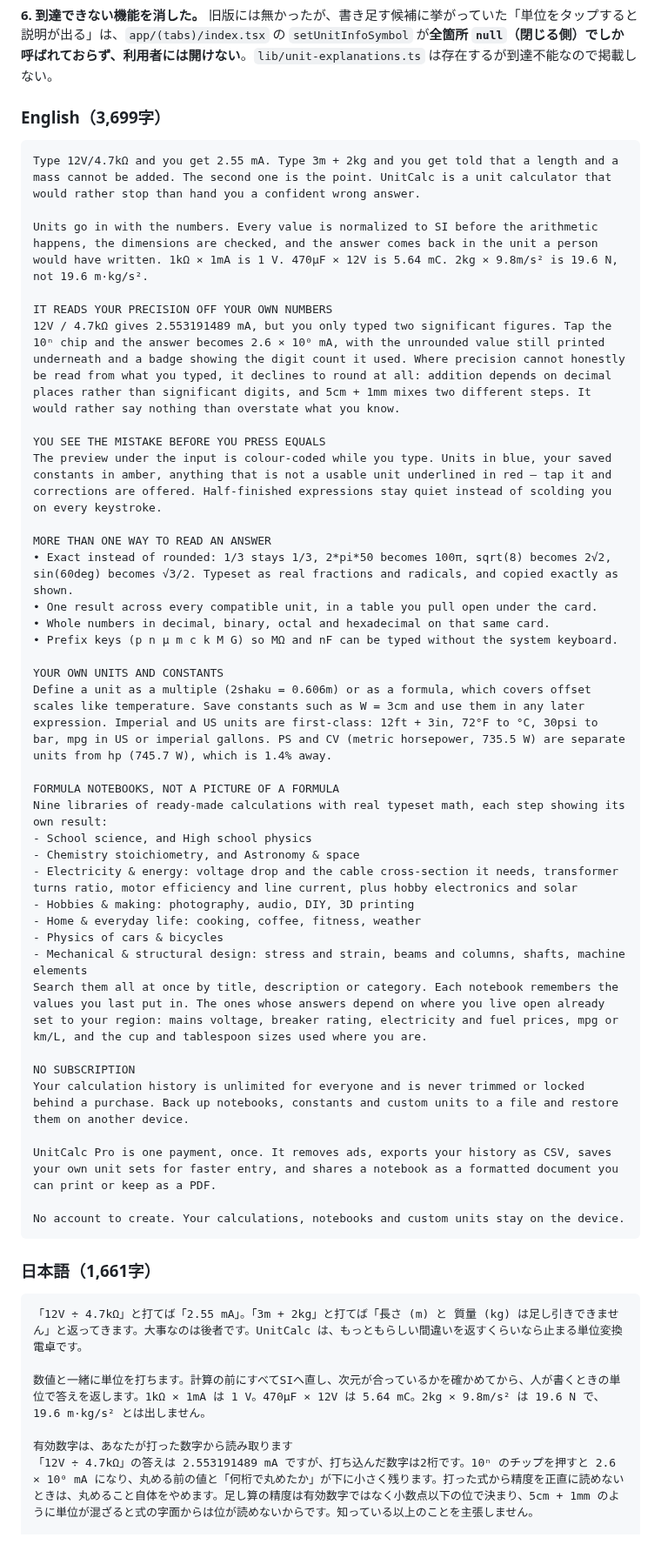
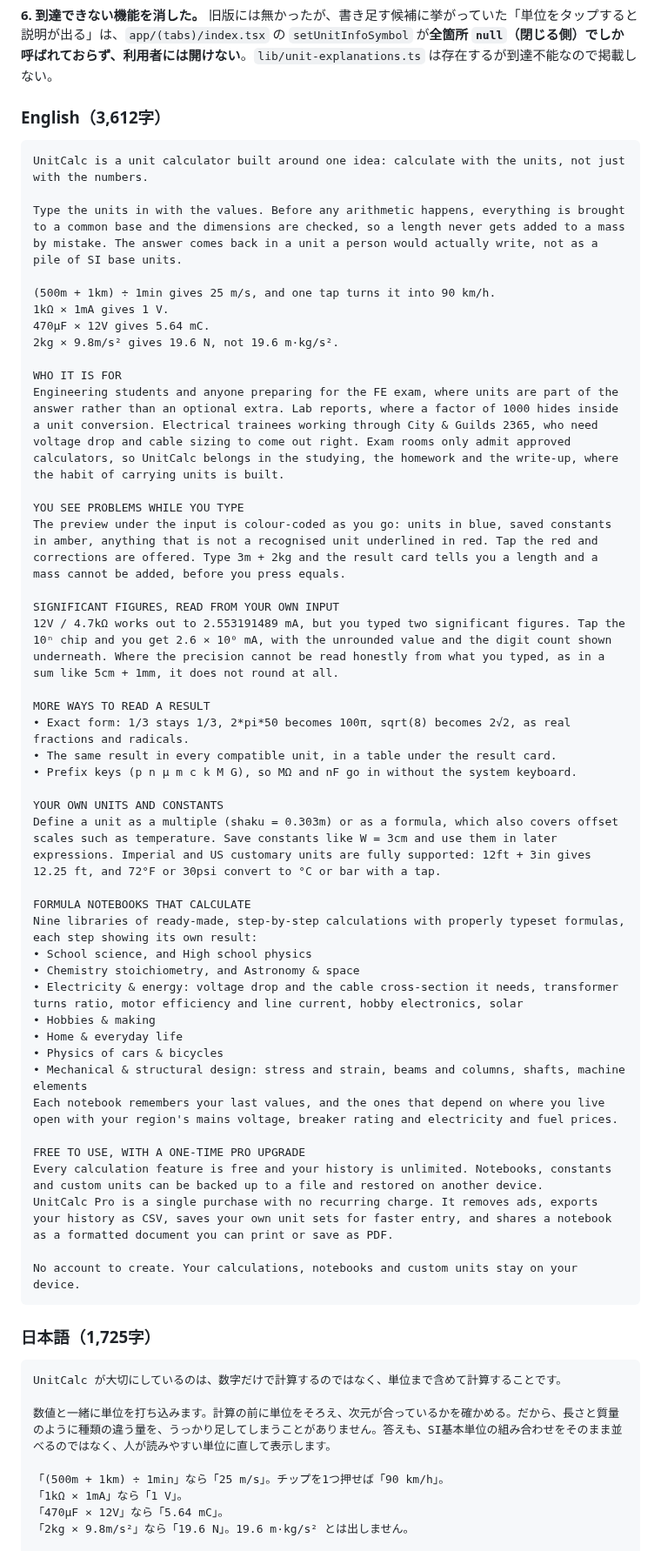
Before and after one commit to ohru131/si-unit-calculator, a Markdown page: docs/store-listing-copy.md, the part around one of its changes. Shown at 87% size. GitHub-like rendering.

````diff
--- a/docs/store-listing-copy.md
+++ b/docs/store-listing-copy.md
@@ -214,54 +265,62 @@ es-419 を足してもスペインの掲載は消えない。
 説明が出る」は、`app/(tabs)/index.tsx` の `setUnitInfoSymbol` が**全箇所 `null`（閉じる側）でしか
 呼ばれておらず、利用者には開けない**。`lib/unit-explanations.ts` は存在するが到達不能なので掲載しない。
 
-### English（3,699字）
+### English（3,612字）
 
 ```
-Type 12V/4.7kΩ and you get 2.55 mA. Type 3m + 2kg and you get told that a length and a mass cannot be added. The second one is the point. UnitCalc is a unit calculator that would rather stop than hand you a confident wrong answer.
+UnitCalc is a unit calculator built around one idea: calculate with the units, not just with the numbers.
 
-Units go in with the numbers. Every value is normalized to SI before the arithmetic happens, the dimensions are checked, and the answer comes back in the unit a person would have written. 1kΩ × 1mA is 1 V. 470µF × 12V is 5.64 mC. 2kg × 9.8m/s² is 19.6 N, not 19.6 m·kg/s².
+Type the units in with the values. Before any arithmetic happens, everything is brought to a common base and the dimensions are checked, so a length never gets added to a mass by mistake. The answer comes back in a unit a person would actually write, not as a pile of SI base units.
 
-IT READS YOUR PRECISION OFF YOUR OWN NUMBERS
-12V / 4.7kΩ gives 2.553191489 mA, but you only typed two significant figures. Tap the 10ⁿ chip and the answer becomes 2.6 × 10⁰ mA, with the unrounded value still printed underneath and a badge showing the digit count it used. Where precision cannot honestly be read from what you typed, it declines to round at all: addition depends on decimal places rather than significant digits, and 5cm + 1mm mixes two different steps. It would rather say nothing than overstate what you know.
+(500m + 1km) ÷ 1min gives 25 m/s, and one tap turns it into 90 km/h.
+1kΩ × 1mA gives 1 V.
+470µF × 12V gives 5.64 mC.
+2kg × 9.8m/s² gives 19.6 N, not 19.6 m·kg/s².
 
-YOU SEE THE MISTAKE BEFORE YOU PRESS EQUALS
-The preview under the input is colour-coded while you type. Units in blue, your saved constants in amber, anything that is not a usable unit underlined in red — tap it and corrections are offered. Half-finished expressions stay quiet instead of scolding you on every keystroke.
+WHO IT IS FOR
+Engineering students and anyone preparing for the FE exam, where units are part of the answer rather than an optional extra. Lab reports, where a factor of 1000 hides inside a unit conversion. Electrical trainees working through City & Guilds 2365, who need voltage drop and cable sizing to come out right. Exam rooms only admit approved calculators, so UnitCalc belongs in the studying, the homework and the write-up, where the habit of carrying units is built.
 
-MORE THAN ONE WAY TO READ AN ANSWER
-• Exact instead of rounded: 1/3 stays 1/3, 2*pi*50 becomes 100π, sqrt(8) becomes 2√2, sin(60deg) becomes √3/2. Typeset as real fractions and radicals, and copied exactly as shown.
-• One result across every compatible unit, in a table you pull open under the card.
-• Whole numbers in decimal, binary, octal and hexadecimal on that same card.
-• Prefix keys (p n µ m c k M G) so MΩ and nF can be typed without the system keyboard.
+YOU SEE PROBLEMS WHILE YOU TYPE
+The preview under the input is colour-coded as you go: units in blue, saved constants in amber, anything that is not a recognised unit underlined in red. Tap the red and corrections are offered. Type 3m + 2kg and the result card tells you a length and a mass cannot be added, before you press equals.
+
+SIGNIFICANT FIGURES, READ FROM YOUR OWN INPUT
+12V / 4.7kΩ works out to 2.553191489 mA, but you typed two significant figures. Tap the 10ⁿ chip and you get 2.6 × 10⁰ mA, with the unrounded value and the digit count shown underneath. Where the precision cannot be read honestly from what you typed, as in a sum like 5cm + 1mm, it does not round at all.
+
+MORE WAYS TO READ A RESULT
+• Exact form: 1/3 stays 1/3, 2*pi*50 becomes 100π, sqrt(8) becomes 2√2, as real fractions and radicals.
+• The same result in every compatible unit, in a table under the result card.
+• Prefix keys (p n µ m c k M G), so MΩ and nF go in without the system keyboard.
 
 YOUR OWN UNITS AND CONSTANTS
-Define a unit as a multiple (2shaku = 0.606m) or as a formula, which covers offset scales like temperature. Save constants such as W = 3cm and use them in any later expression. Imperial and US units are first-class: 12ft + 3in, 72°F to °C, 30psi to bar, mpg in US or imperial gallons. PS and CV (metric horsepower, 735.5 W) are separate units from hp (745.7 W), which is 1.4% away.
+Define a unit as a multiple (shaku = 0.303m) or as a formula, which also covers offset scales such as temperature. Save constants like W = 3cm and use them in later expressions. Imperial and US customary units are fully supported: 12ft + 3in gives 12.25 ft, and 72°F or 30psi convert to °C or bar with a tap.
 
-FORMULA NOTEBOOKS, NOT A PICTURE OF A FORMULA
-Nine libraries of ready-made calculations with real typeset math, each step showing its own result:
-- School science, and High school physics
-- Chemistry stoichiometry, and Astronomy & space
-- Electricity & energy: voltage drop and the cable cross-section it needs, transformer turns ratio, motor efficiency and line current, plus hobby electronics and solar
-- Hobbies & making: photography, audio, DIY, 3D printing
-- Home & everyday life: cooking, coffee, fitness, weather
-- Physics of cars & bicycles
-- Mechanical & structural design: stress and strain, beams and columns, shafts, machine elements
-Search them all at once by title, description or category. Each notebook remembers the values you last put in. The ones whose answers depend on where you live open already set to your region: mains voltage, breaker rating, electricity and fuel prices, mpg or km/L, and the cup and tablespoon sizes used where you are.
+FORMULA NOTEBOOKS THAT CALCULATE
+Nine libraries of ready-made, step-by-step calculations with properly typeset formulas, each step showing its own result:
+• School science, and High school physics
+• Chemistry stoichiometry, and Astronomy & space
+• Electricity & energy: voltage drop and the cable cross-section it needs, transformer turns ratio, motor efficiency and line current, hobby electronics, solar
+• Hobbies & making
+• Home & everyday life
+• Physics of cars & bicycles
+• Mechanical & structural design: stress and strain, beams and columns, shafts, machine elements
+Each notebook remembers your last values, and the ones that depend on where you live open with your region's mains voltage, breaker rating and electricity and fuel prices.
 
-NO SUBSCRIPTION
-Your calculation history is unlimited for everyone and is never trimmed or locked behind a purchase. Back up notebooks, constants and custom units to a file and restore them on another device.
+FREE TO USE, WITH A ONE-TIME PRO UPGRADE
+Every calculation feature is free and your history is unlimited. Notebooks, constants and custom units can be backed up to a file and restored on another device.
+UnitCalc Pro is a single purchase with no recurring charge. It removes ads, exports your history as CSV, saves your own unit sets for faster entry, and shares a notebook as a formatted document you can print or save as PDF.
 
-UnitCalc Pro is one payment, once. It removes ads, exports your history as CSV, saves your own unit sets for faster entry, and shares a notebook as a formatted document you can print or keep as a PDF.
-
-No account to create. Your calculations, notebooks and custom units stay on the device.
+No account to create. Your calculations, notebooks and custom units stay on your device.
 ```
 
-### 日本語（1,661字）
+### 日本語（1,725字）
 
 ```
-「12V ÷ 4.7kΩ」と打てば「2.55 mA」。「3m + 2kg」と打てば「長さ (m) と 質量 (kg) は足し引きできません」と返ってきます。大事なのは後者です。UnitCalc は、もっともらしい間違いを返すくらいなら止まる単位変換電卓です。
+UnitCalc が大切にしているのは、数字だけで計算するのではなく、単位まで含めて計算することです。
 
-数値と一緒に単位を打ちます。計算の前にすべてSIへ直し、次元が合っているかを確かめてから、人が書くときの単位で答えを返します。1kΩ × 1mA は 1 V。470µF × 12V は 5.64 mC。2kg × 9.8m/s² は 19.6 N で、19.6 m·kg/s² とは出しません。
+数値と一緒に単位を打ち込みます。計算の前に単位をそろえ、次元が合っているかを確かめる。だから、長さと質量のように種類の違う量を、うっかり足してしまうことがありません。答えも、SI基本単位の組み合わせをそのまま並べるのではなく、人が読みやすい単位に直して表示します。
 
-有効数字は、あなたが打った数字から読み取ります
-「12V ÷ 4.7kΩ」の答えは 2.553191489 mA ですが、打ち込んだ数字は2桁です。10ⁿ のチップを押すと 2.6 × 10⁰ mA になり、丸める前の値と「何桁で丸めたか」が下に小さく残ります。打った式から精度を正直に読めないときは、丸めること自体をやめます。足し算の精度は有効数字ではなく小数点以下の位で決まり、5cm + 1mm のように単位が混ざると式の字面からは位が読めないからです。知っている以上のことを主張しません。
+「(500m + 1km) ÷ 1min」なら「25 m/s」。チップを1つ押せば「90 km/h」。
+「1kΩ × 1mA」なら「1 V」。
+「470µF × 12V」なら「5.64 mC」。
+「2kg × 9.8m/s²」なら「19.6 N」。19.6 m·kg/s² とは出しません。
 
````
Also changed, not shown: other parts of docs/store-listing-copy.md (+253 -178 lines).
